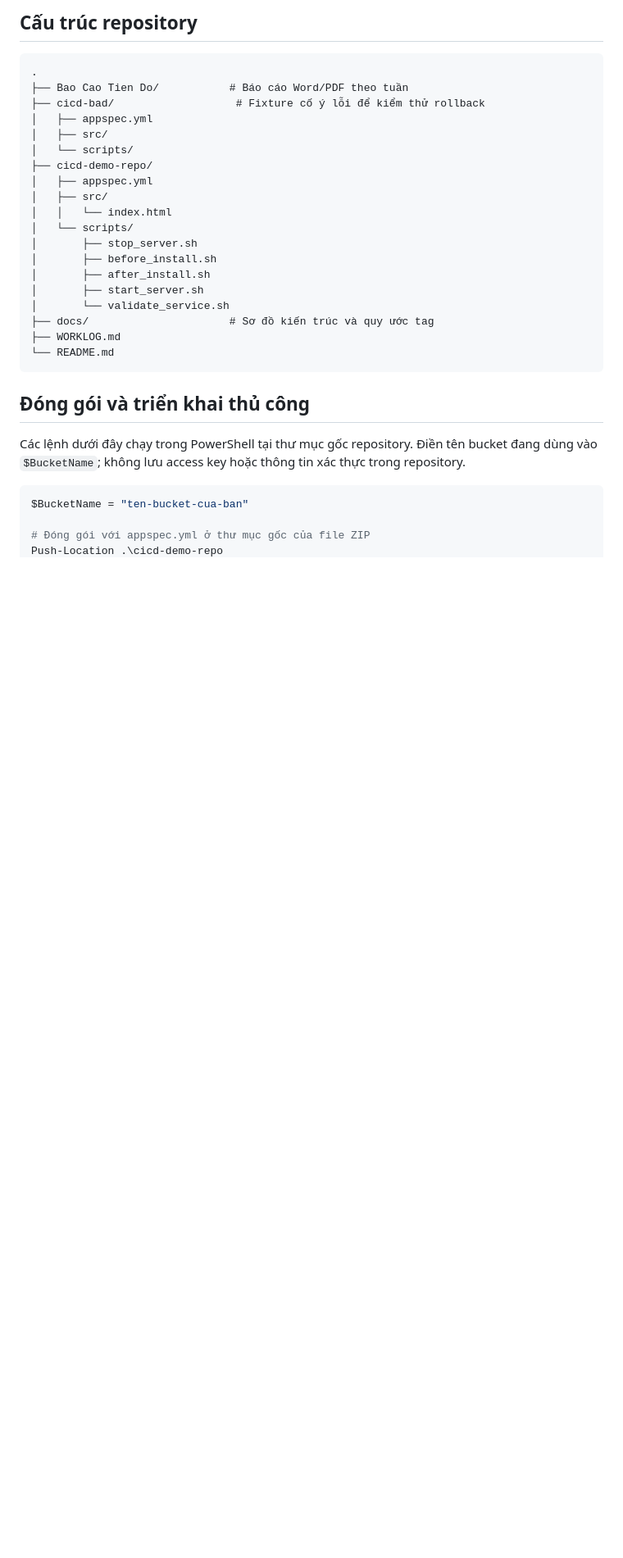
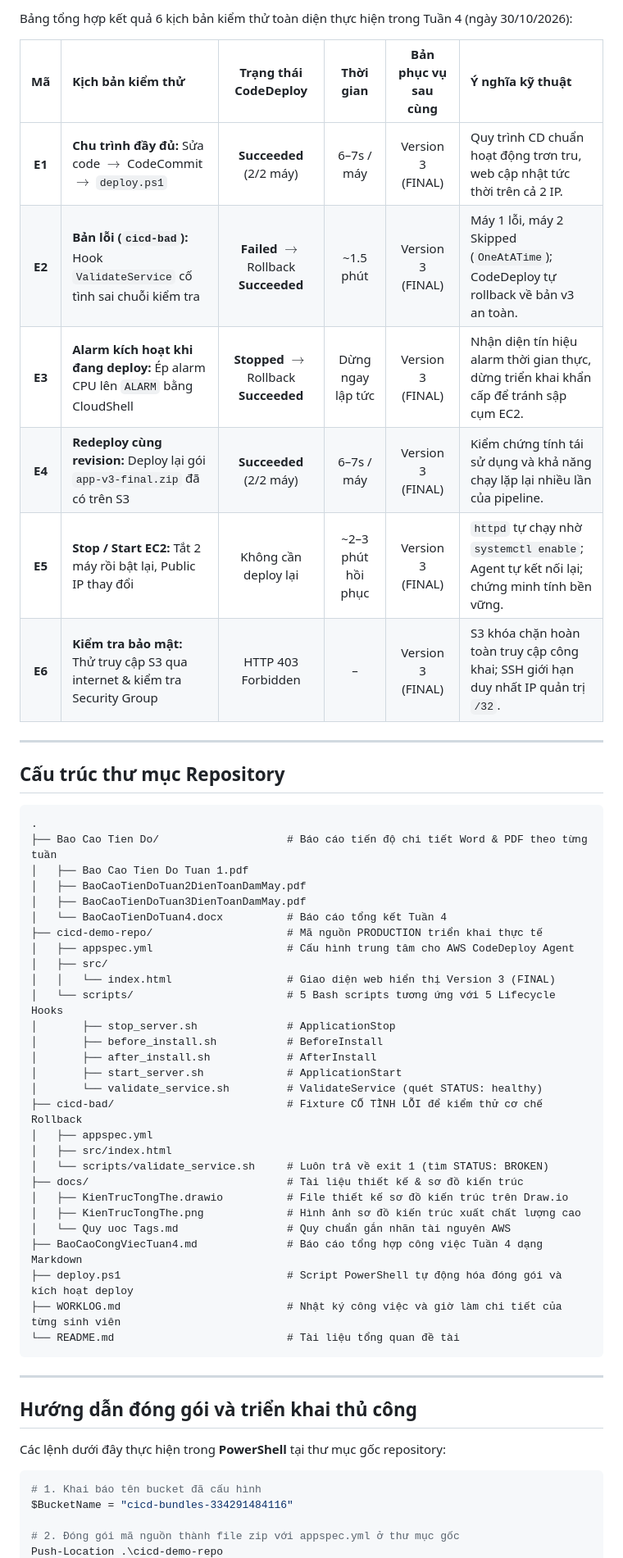
Before and after one commit to luanpm18/CI-CD-voi-CodeCommit-va-CodeDeploy-len-nhom-EC2-AWS-, a Markdown page: README.md, the part around the change printed below. Shown: that part at 82% size. Rendered like a GitHub page; blank space fills up the shorter version.

````diff
--- a/README.md
+++ b/README.md
@@ -71,34 +99,59 @@ Nếu hook kiểm tra thất bại, CodeDeploy đánh dấu deployment thất b
 
-## Cấu trúc repository
+Bảng tổng hợp kết quả 6 kịch bản kiểm thử toàn diện thực hiện trong Tuần 4 (ngày 30/10/2026):
+
+| Mã | Kịch bản kiểm thử | Trạng thái CodeDeploy | Thời gian | Bản phục vụ sau cùng | Ý nghĩa kỹ thuật |
+| :---: | :--- | :---: | :---: | :---: | :--- |
+| **E1** | **Chu trình đầy đủ:** Sửa code $\rightarrow$ CodeCommit $\rightarrow$ `deploy.ps1` | **Succeeded** (2/2 máy) | 6–7s / máy | Version 3 (FINAL) | Quy trình CD chuẩn hoạt động trơn tru, web cập nhật tức thời trên cả 2 IP. |
+| **E2** | **Bản lỗi (`cicd-bad`):** Hook `ValidateService` cố tình sai chuỗi kiểm tra | **Failed** $\rightarrow$ Rollback **Succeeded** | ~1.5 phút | Version 3 (FINAL) | Máy 1 lỗi, máy 2 Skipped (`OneAtATime`); CodeDeploy tự rollback về bản v3 an toàn. |
+| **E3** | **Alarm kích hoạt khi đang deploy:** Ép alarm CPU lên `ALARM` bằng CloudShell | **Stopped** $\rightarrow$ Rollback **Succeeded** | Dừng ngay lập tức | Version 3 (FINAL) | Nhận diện tín hiệu alarm thời gian thực, dừng triển khai khẩn cấp để tránh sập cụm EC2. |
+| **E4** | **Redeploy cùng revision:** Deploy lại gói `app-v3-final.zip` đã có trên S3 | **Succeeded** (2/2 máy) | 6–7s / máy | Version 3 (FINAL) | Kiểm chứng tính tái sử dụng và khả năng chạy lặp lại nhiều lần của pipeline. |
+| **E5** | **Stop / Start EC2:** Tắt 2 máy rồi bật lại, Public IP thay đổi | Không cần deploy lại | ~2–3 phút hồi phục | Version 3 (FINAL) | `httpd` tự chạy nhờ `systemctl enable`; Agent tự kết nối lại; chứng minh tính bền vững. |
+| **E6** | **Kiểm tra bảo mật:** Thử truy cập S3 qua internet & kiểm tra Security Group | HTTP 403 Forbidden | – | Version 3 (FINAL) | S3 khóa chặn hoàn toàn truy cập công khai; SSH giới hạn duy nhất IP quản trị `/32`. |
+
+---
+
+## Cấu trúc thư mục Repository
 
 ```text
 .
-├── Bao Cao Tien Do/           # Báo cáo Word/PDF theo tuần
-├── cicd-bad/                   # Fixture cố ý lỗi để kiểm thử rollback
+├── Bao Cao Tien Do/                    # Báo cáo tiến độ chi tiết Word & PDF theo từng tuần
+│   ├── Bao Cao Tien Do Tuan 1.pdf
+│   ├── BaoCaoTienDoTuan2DienToanDamMay.pdf
+│   ├── BaoCaoTienDoTuan3DienToanDamMay.pdf
+│   └── BaoCaoTienDoTuan4.docx          # Báo cáo tổng kết Tuần 4
+├── cicd-demo-repo/                     # Mã nguồn PRODUCTION triển khai thực tế
+│   ├── appspec.yml                     # Cấu hình trung tâm cho AWS CodeDeploy Agent
+│   ├── src/
+│   │   └── index.html                  # Giao diện web hiển thị Version 3 (FINAL)
+│   └── scripts/                        # 5 Bash scripts tương ứng với 5 Lifecycle Hooks
+│       ├── stop_server.sh              # ApplicationStop
+│       ├── before_install.sh           # BeforeInstall
+│       ├── after_install.sh            # AfterInstall
+│       ├── start_server.sh             # ApplicationStart
+│       └── validate_service.sh         # ValidateService (quét STATUS: healthy)
+├── cicd-bad/                           # Fixture CỐ TÌNH LỖI để kiểm thử cơ chế Rollback
 │   ├── appspec.yml
-│   ├── src/
-│   └── scripts/
-├── cicd-demo-repo/
-│   ├── appspec.yml
-│   ├── src/
-│   │   └── index.html
-│   └── scripts/
-│       ├── stop_server.sh
-│       ├── before_install.sh
-│       ├── after_install.sh
-│       ├── start_server.sh
-│       └── validate_service.sh
-├── docs/                      # Sơ đồ kiến trúc và quy ước tag
-├── WORKLOG.md
-└── README.md
+│   ├── src/index.html
+│   └── scripts/validate_service.sh     # Luôn trả về exit 1 (tìm STATUS: BROKEN)
+├── docs/                               # Tài liệu thiết kế & sơ đồ kiến trúc
+│   ├── KienTrucTongThe.drawio          # File thiết kế sơ đồ kiến trúc trên Draw.io
+│   ├── KienTrucTongThe.png             # Hình ảnh sơ đồ kiến trúc xuất chất lượng cao
+│   └── Quy uoc Tags.md                 # Quy chuẩn gắn nhãn tài nguyên AWS
+├── BaoCaoCongViecTuan4.md              # Báo cáo tổng hợp công việc Tuần 4 dạng Markdown
+├── deploy.ps1                          # Script PowerShell tự động hóa đóng gói và kích hoạt deploy
+├── WORKLOG.md                          # Nhật ký công việc và giờ làm chi tiết của từng sinh viên
+└── README.md                           # Tài liệu tổng quan đề tài
 ```
 
-## Đóng gói và triển khai thủ công
+---
 
-Các lệnh dưới đây chạy trong PowerShell tại thư mục gốc repository. Điền tên bucket đang dùng vào `$BucketName`; không lưu access key hoặc thông tin xác thực trong repository.
+## Hướng dẫn đóng gói và triển khai thủ công
+
+Các lệnh dưới đây thực hiện trong **PowerShell** tại thư mục gốc repository:
 
 ```powershell
-$BucketName = "ten-bucket-cua-ban"
+# 1. Khai báo tên bucket đã cấu hình
+$BucketName = "cicd-bundles-334291484116"
 
-# Đóng gói với appspec.yml ở thư mục gốc của file ZIP
+# 2. Đóng gói mã nguồn thành file zip với appspec.yml ở thư mục gốc
 Push-Location .\cicd-demo-repo
````
Also changed, not shown: other parts of README.md (+99 -66 lines), docs/KienTrucTongThe.png (added).
